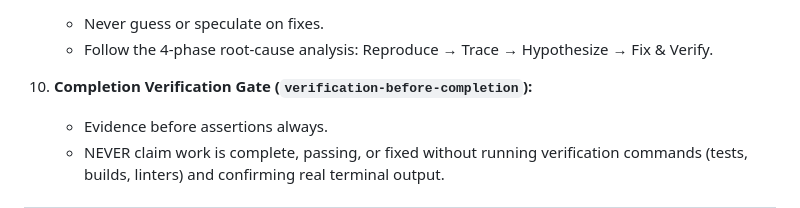
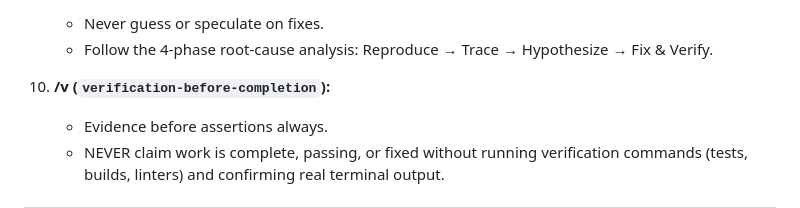
Before and after one commit to gwsetra/gwsetra.github.io, a Markdown page: GEMINI.md, the part around the change. GitHub-like rendering.

Commit message:
docs: sync rule 10 alias in GEMINI.md

```diff
--- a/GEMINI.md
+++ b/GEMINI.md
@@ -46,7 +46,7 @@ You MUST strictly follow the **Superpowers development methodology and skills**
    - Never guess or speculate on fixes.
    - Follow the 4-phase root-cause analysis: Reproduce → Trace → Hypothesize → Fix & Verify.
 
-10. **Completion Verification Gate (`verification-before-completion`):**
+10. **/v (`verification-before-completion`):**
     - Evidence before assertions always.
     - NEVER claim work is complete, passing, or fixed without running verification commands (tests, builds, linters) and confirming real terminal output.
 
```
